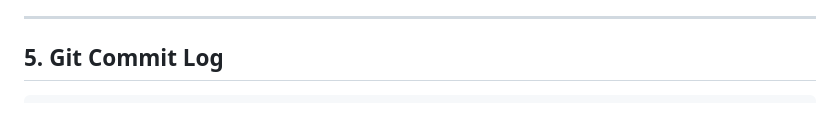
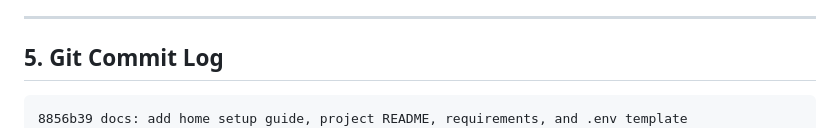
Before and after one commit to GunaVardhanch/sewasetu-assistant, a Markdown page: PROJECT_STATE.md, the part around the change. Drawn GitHub-style.

Commit message:
docs: update PROJECT_STATE with home setup details

````diff
--- a/PROJECT_STATE.md
+++ b/PROJECT_STATE.md
@@ -73,6 +73,7 @@ If the workstation just booted back up after a power cut:
 ## 5. Git Commit Log
 
 ```
+8856b39 docs: add home setup guide, project README, requirements, and .env template
 a395bea docs(phase-8): 1-page design note and 3-minute Loom video script
 fad4aa0 docs: update PROJECT_STATE for Phase 7 completion
 02a56cc feat(phase-7): production docker-compose and Caddy TLS reverse proxy
````
